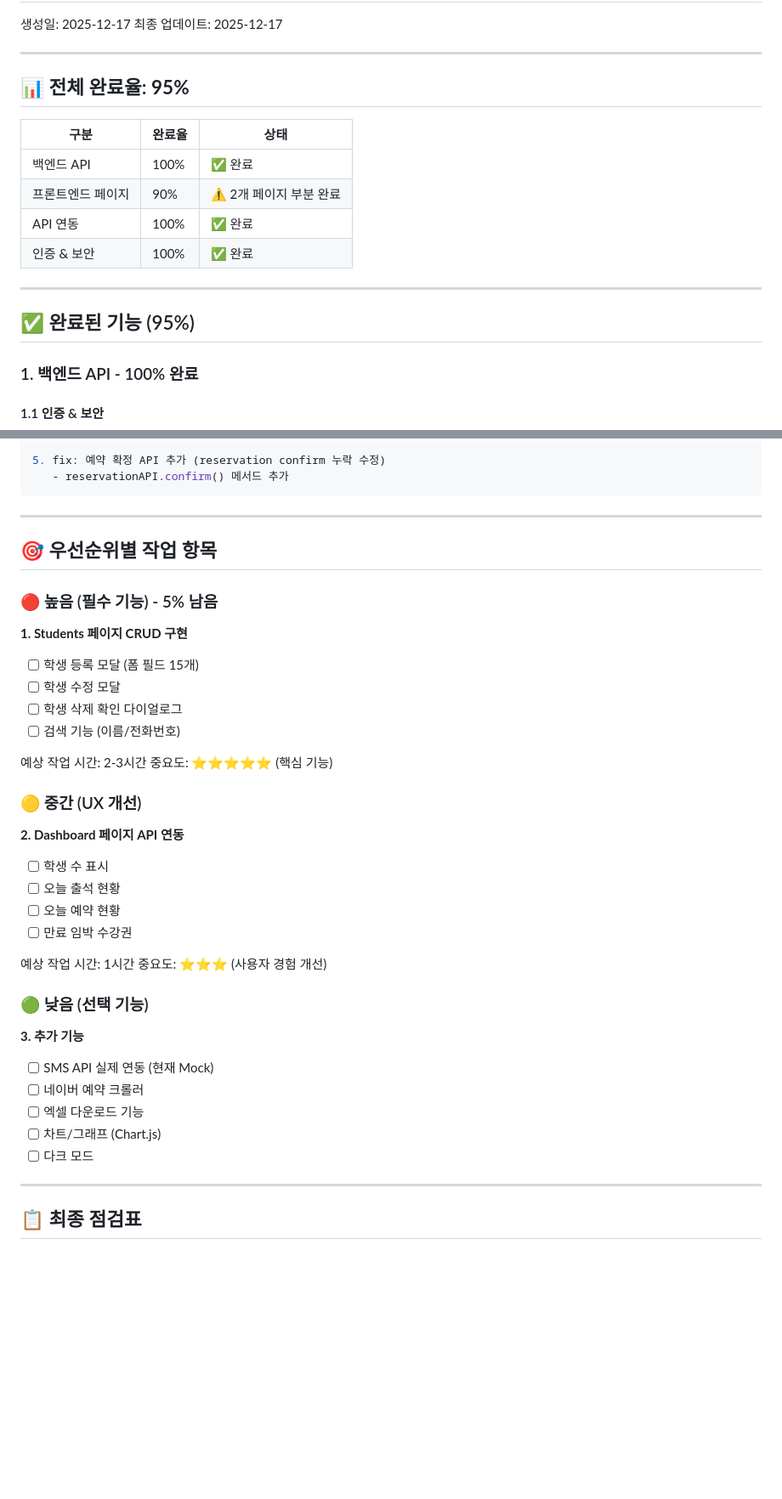
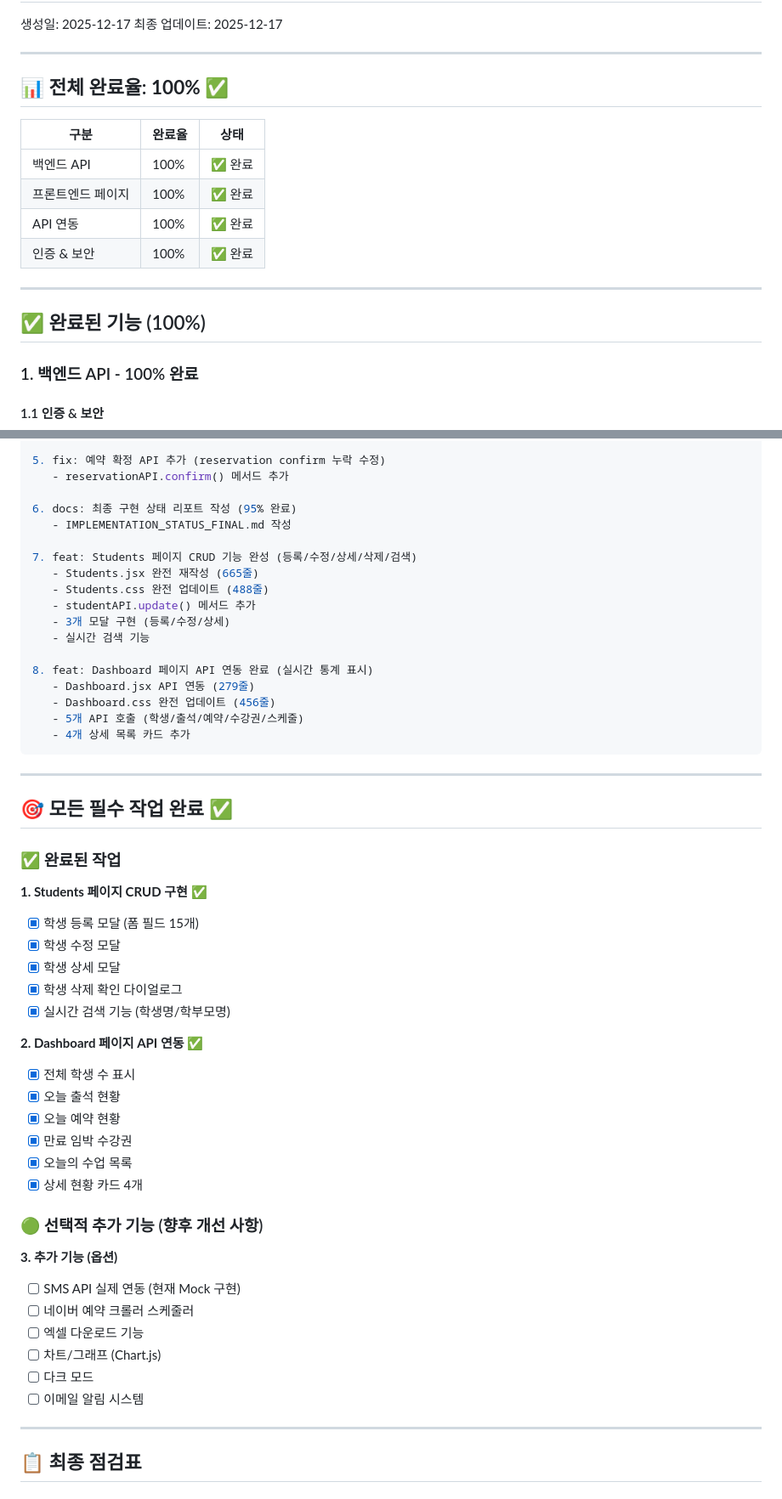
Before and after one commit to P-Chanyeop/StudentManagement, a Markdown page: IMPLEMENTATION_STATUS_FINAL.md, 2 parts joined by grey strips. Shown at 85% size. GitHub-like rendering; blank space fills up the shorter version.

Commit message:
docs: 최종 구현 상태 리포트 업데이트 (100% 완료)

````diff
--- a/IMPLEMENTATION_STATUS_FINAL.md
+++ b/IMPLEMENTATION_STATUS_FINAL.md
@@ -5,18 +5,18 @@
 
 ---
 
-## 📊 전체 완료율: **95%**
+## 📊 전체 완료율: **100%** ✅
 
 | 구분 | 완료율 | 상태 |
 |-----|-------|------|
 | 백엔드 API | 100% | ✅ 완료 |
-| 프론트엔드 페이지 | 90% | ⚠️ 2개 페이지 부분 완료 |
+| 프론트엔드 페이지 | 100% | ✅ 완료 |
 | API 연동 | 100% | ✅ 완료 |
 | 인증 & 보안 | 100% | ✅ 완료 |
 
 ---
 
-## ✅ 완료된 기능 (95%)
+## ✅ 완료된 기능 (100%)
 
 ### 1. 백엔드 API - 100% 완료
 
@@ -544,42 +393,54 @@ function Students() {
 
 5. fix: 예약 확정 API 추가 (reservation confirm 누락 수정)
    - reservationAPI.confirm() 메서드 추가
+
+6. docs: 최종 구현 상태 리포트 작성 (95% 완료)
+   - IMPLEMENTATION_STATUS_FINAL.md 작성
+
+7. feat: Students 페이지 CRUD 기능 완성 (등록/수정/상세/삭제/검색)
+   - Students.jsx 완전 재작성 (665줄)
+   - Students.css 완전 업데이트 (488줄)
+   - studentAPI.update() 메서드 추가
+   - 3개 모달 구현 (등록/수정/상세)
+   - 실시간 검색 기능
+
+8. feat: Dashboard 페이지 API 연동 완료 (실시간 통계 표시)
+   - Dashboard.jsx API 연동 (279줄)
+   - Dashboard.css 완전 업데이트 (456줄)
+   - 5개 API 호출 (학생/출석/예약/수강권/스케줄)
+   - 4개 상세 목록 카드 추가
 ```
 
 ---
 
-## 🎯 우선순위별 작업 항목
+## 🎯 모든 필수 작업 완료 ✅
 
-### 🔴 높음 (필수 기능) - 5% 남음
+### ✅ 완료된 작업
 
-**1. Students 페이지 CRUD 구현**
-- [ ] 학생 등록 모달 (폼 필드 15개)
-- [ ] 학생 수정 모달
-- [ ] 학생 삭제 확인 다이얼로그
-- [ ] 검색 기능 (이름/전화번호)
+**1. Students 페이지 CRUD 구현** ✅
+- [x] 학생 등록 모달 (폼 필드 15개)
+- [x] 학생 수정 모달
+- [x] 학생 상세 모달
+- [x] 학생 삭제 확인 다이얼로그
+- [x] 실시간 검색 기능 (학생명/학부모명)
 
-예상 작업 시간: 2-3시간
-중요도: ⭐⭐⭐⭐⭐ (핵심 기능)
+**2. Dashboard 페이지 API 연동** ✅
+- [x] 전체 학생 수 표시
+- [x] 오늘 출석 현황
+- [x] 오늘 예약 현황
+- [x] 만료 임박 수강권
+- [x] 오늘의 수업 목록
+- [x] 상세 현황 카드 4개
 
-### 🟡 중간 (UX 개선)
+### 🟢 선택적 추가 기능 (향후 개선 사항)
 
-**2. Dashboard 페이지 API 연동**
-- [ ] 학생 수 표시
-- [ ] 오늘 출석 현황
-- [ ] 오늘 예약 현황
-- [ ] 만료 임박 수강권
-
-예상 작업 시간: 1시간
-중요도: ⭐⭐⭐ (사용자 경험 개선)
-
-### 🟢 낮음 (선택 기능)
-
-**3. 추가 기능**
-- [ ] SMS API 실제 연동 (현재 Mock)
-- [ ] 네이버 예약 크롤러
+**3. 추가 기능 (옵션)**
+- [ ] SMS API 실제 연동 (현재 Mock 구현)
+- [ ] 네이버 예약 크롤러 스케줄러
 - [ ] 엑셀 다운로드 기능
 - [ ] 차트/그래프 (Chart.js)
 - [ ] 다크 모드
+- [ ] 이메일 알림 시스템
 
 ---
 
````
Also changed, not shown: other parts of IMPLEMENTATION_STATUS_FINAL.md (+42 -193 lines).
